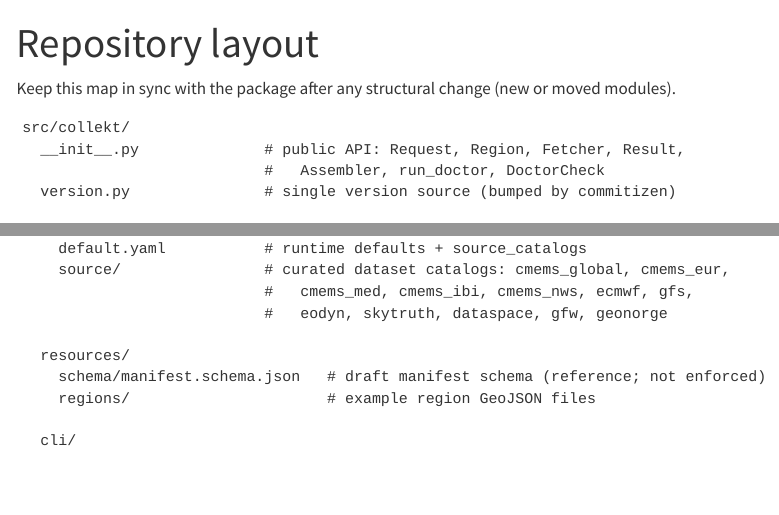
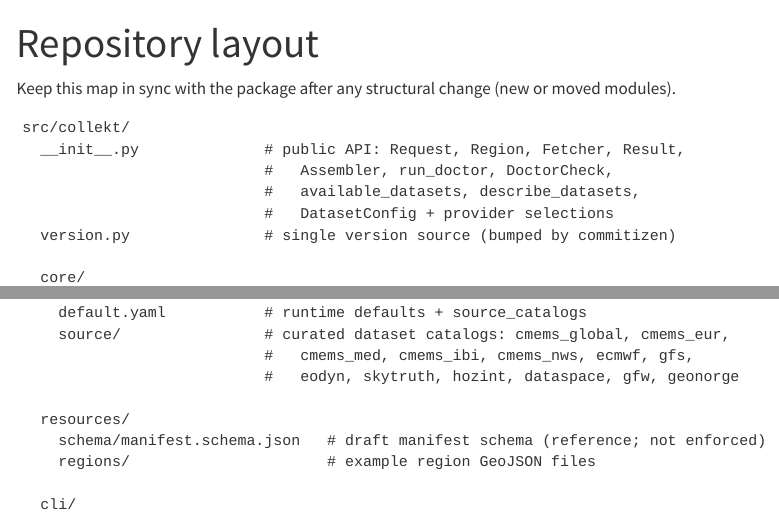
Before and after one commit to ai4copsec/collekt, a Quarto document (docs/modulemap.qmd): the page in a window 1100 px wide, from its top, and a second part further down, joined at a grey line. Rendered offline with R 4.5, knitr and Pandoc in place of Quarto, with nearby package versions; menus at the side of the page are left out.

Commit message:
docs: bring README, products, batching and module map up to date

````diff
--- a/docs/modulemap.qmd
+++ b/docs/modulemap.qmd
@@ -10,7 +10,9 @@ modules).
 ```text
 src/collekt/
   __init__.py              # public API: Request, Region, Fetcher, Result,
-                           #   Assembler, run_doctor, DoctorCheck
+                           #   Assembler, run_doctor, DoctorCheck,
+                           #   available_datasets, describe_datasets,
+                           #   DatasetConfig + provider selections
   version.py               # single version source (bumped by commitizen)
 
   core/
@@ -64,7 +66,7 @@ src/collekt/
     default.yaml           # runtime defaults + source_catalogs
     source/                # curated dataset catalogs: cmems_global, cmems_eur,
                            #   cmems_med, cmems_ibi, cmems_nws, ecmwf, gfs,
-                           #   eodyn, skytruth, dataspace, gfw, geonorge
+                           #   eodyn, skytruth, hozint, dataspace, gfw, geonorge
 
   resources/
     schema/manifest.schema.json   # draft manifest schema (reference; not enforced)
````
Also changed, not shown: docs/batching.qmd (+1 -0 lines), docs/products.qmd (+2 -0 lines), README.md.
